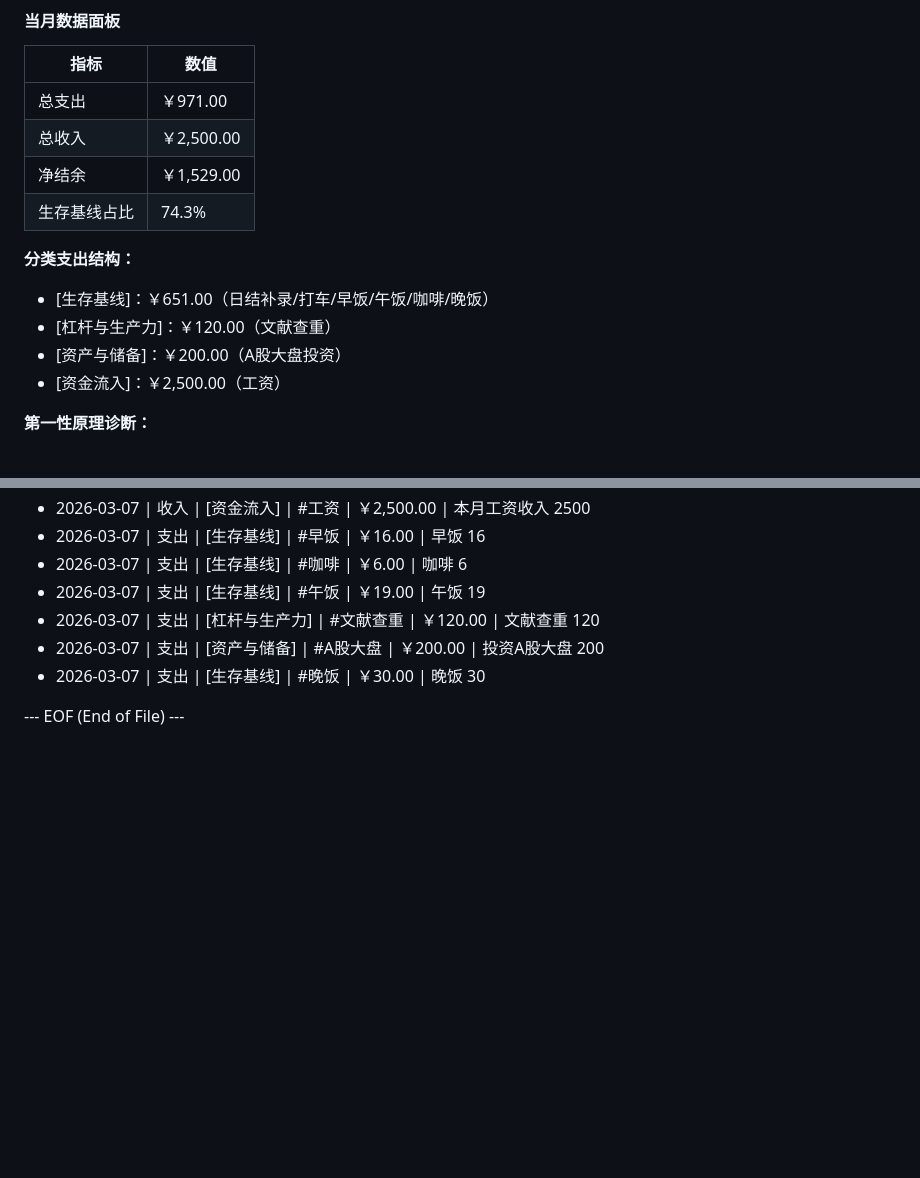
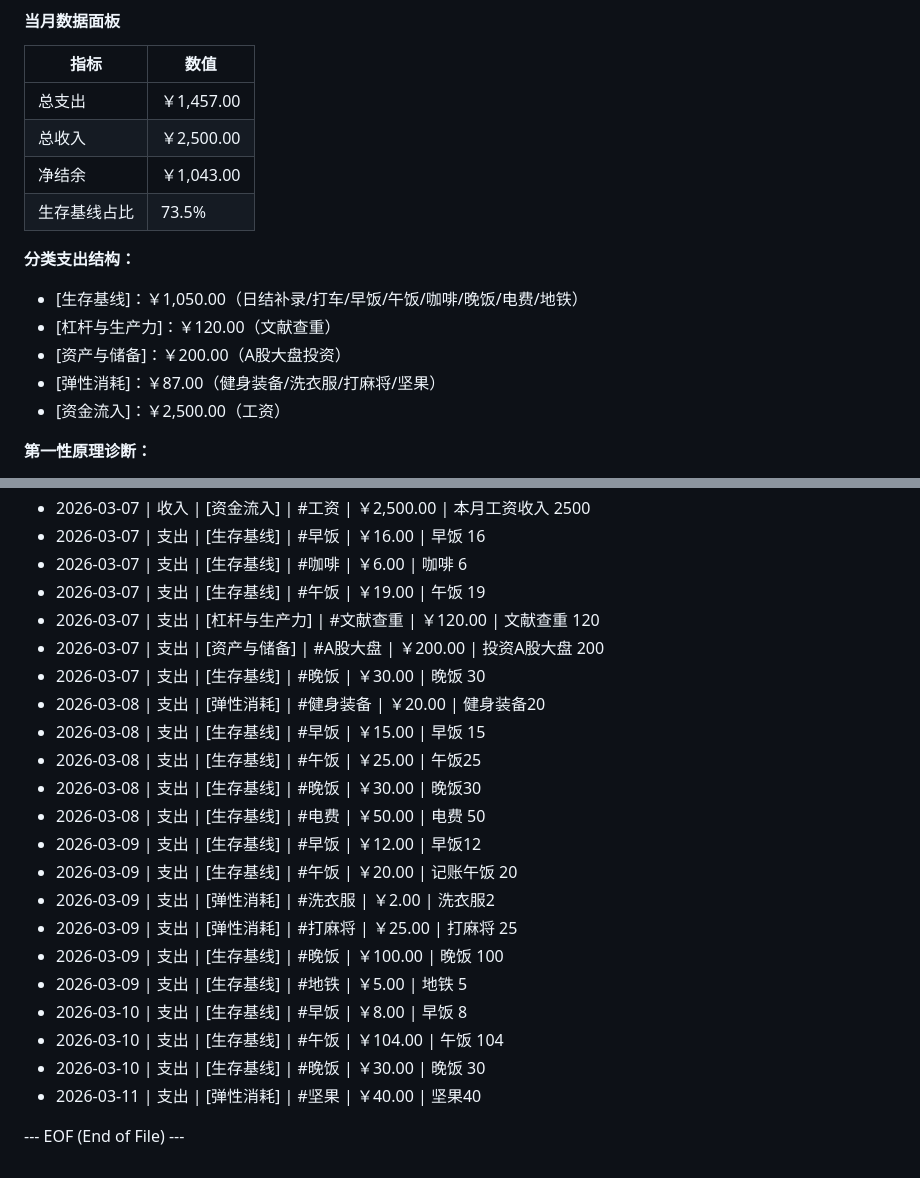
Before and after one commit to wuyaorui2001-crypto/finance-ledger-v3, a Markdown page: finance-ledger-v3.md, 2 parts joined by grey strips. GitHub-like rendering; blank space fills up the shorter version.

Commit message:
Auto-backup: ledger update [20260312-000421]

```diff
--- a/finance-ledger-v3.md
+++ b/finance-ledger-v3.md
@@ -144,15 +144,16 @@ categories: [生存基线, 精力与健康维护, 杠杆与生产力, 资产与
 
 | 指标 | 数值 |
 |------|------|
-| 总支出 | ￥971.00 |
+| 总支出 | ￥1,457.00 |
 | 总收入 | ￥2,500.00 |
-| 净结余 | ￥1,529.00 |
-| 生存基线占比 | 74.3% |
+| 净结余 | ￥1,043.00 |
+| 生存基线占比 | 73.5% |
 
 **分类支出结构：**
-- [生存基线]：￥651.00（日结补录/打车/早饭/午饭/咖啡/晚饭）
+- [生存基线]：￥1,050.00（日结补录/打车/早饭/午饭/咖啡/晚饭/电费/地铁）
 - [杠杆与生产力]：￥120.00（文献查重）
 - [资产与储备]：￥200.00（A股大盘投资）
+- [弹性消耗]：￥87.00（健身装备/洗衣服/打麻将/坚果）
 - [资金流入]：￥2,500.00（工资）
 
 **第一性原理诊断：**
@@ -177,5 +178,20 @@ categories: [生存基线, 精力与健康维护, 杠杆与生产力, 资产与
 - 2026-03-07 | 支出 | [杠杆与生产力] | #文献查重 | ￥120.00 | 文献查重 120
 - 2026-03-07 | 支出 | [资产与储备] | #A股大盘 | ￥200.00 | 投资A股大盘 200
 - 2026-03-07 | 支出 | [生存基线] | #晚饭 | ￥30.00 | 晚饭 30
+- 2026-03-08 | 支出 | [弹性消耗] | #健身装备 | ￥20.00 | 健身装备20
+- 2026-03-08 | 支出 | [生存基线] | #早饭 | ￥15.00 | 早饭 15
+- 2026-03-08 | 支出 | [生存基线] | #午饭 | ￥25.00 | 午饭25
+- 2026-03-08 | 支出 | [生存基线] | #晚饭 | ￥30.00 | 晚饭30
+- 2026-03-08 | 支出 | [生存基线] | #电费 | ￥50.00 | 电费 50
+- 2026-03-09 | 支出 | [生存基线] | #早饭 | ￥12.00 | 早饭12
+- 2026-03-09 | 支出 | [生存基线] | #午饭 | ￥20.00 | 记账午饭 20
+- 2026-03-09 | 支出 | [弹性消耗] | #洗衣服 | ￥2.00 | 洗衣服2
+- 2026-03-09 | 支出 | [弹性消耗] | #打麻将 | ￥25.00 | 打麻将 25
+- 2026-03-09 | 支出 | [生存基线] | #晚饭 | ￥100.00 | 晚饭 100
+- 2026-03-09 | 支出 | [生存基线] | #地铁 | ￥5.00 | 地铁 5
+- 2026-03-10 | 支出 | [生存基线] | #早饭 | ￥8.00 | 早饭 8
+- 2026-03-10 | 支出 | [生存基线] | #午饭 | ￥104.00 | 午饭 104
+- 2026-03-10 | 支出 | [生存基线] | #晚饭 | ￥30.00 | 晚饭 30
+- 2026-03-11 | 支出 | [弹性消耗] | #坚果 | ￥40.00 | 坚果40
 
 --- EOF (End of File) ---
```
